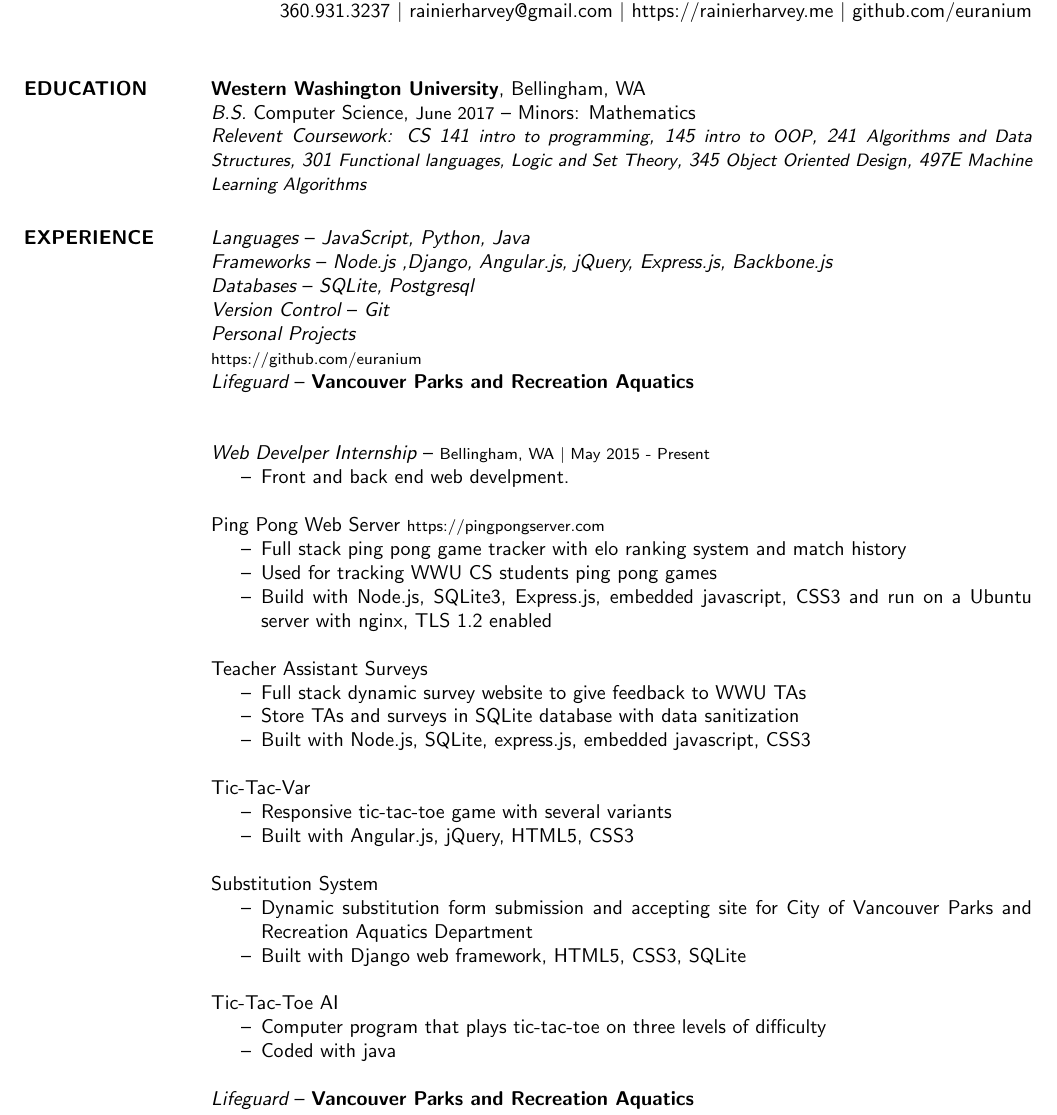
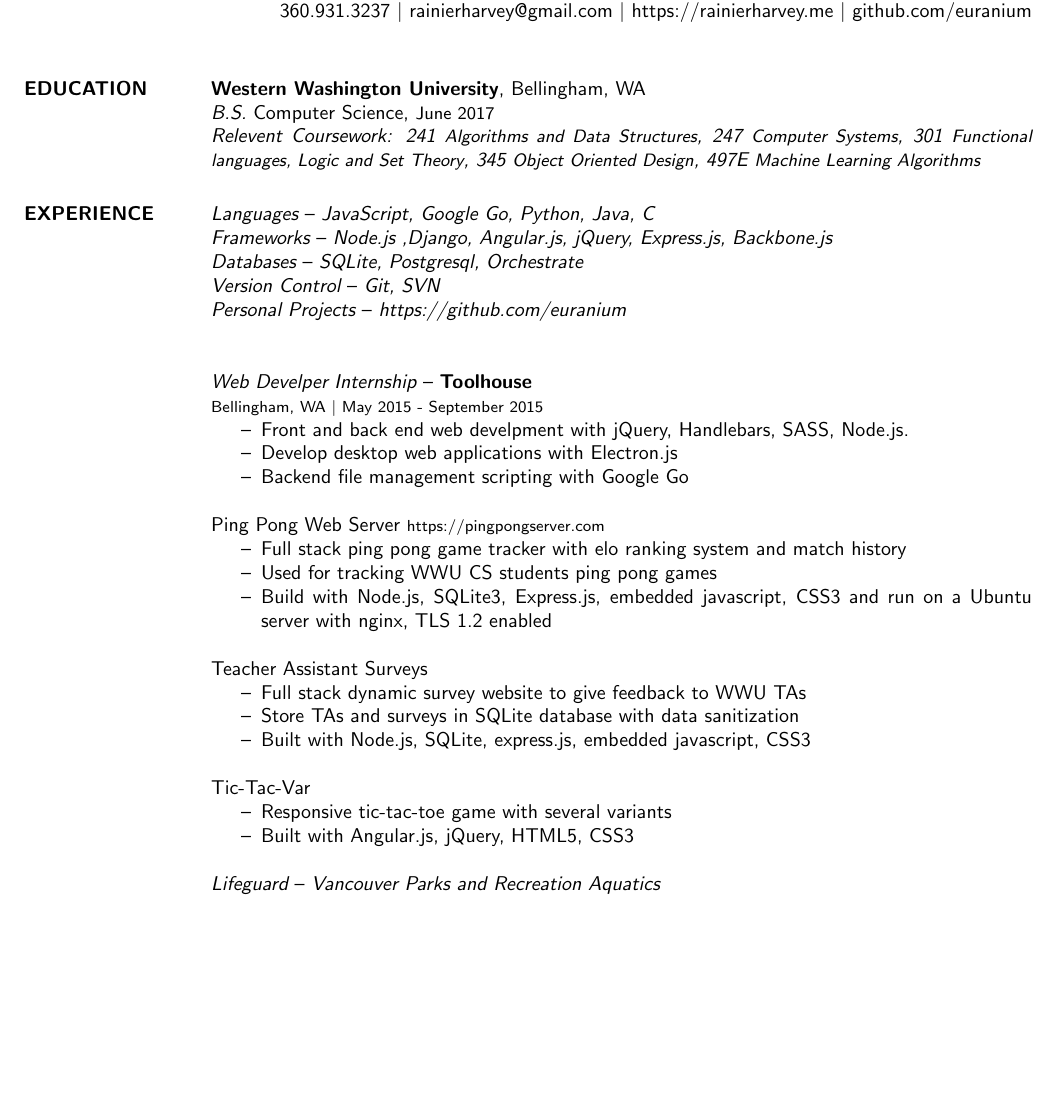
Before and after one commit to euranium/Resume, a LaTeX CV (Rainier_Harvey_Resume.tex): part of page 1 of 2 before the commit and part of the page after it, cut so that both start at the same text, the shorter picture padded with empty space. The pictures show the PDF file Rainier_Harvey_Resume.pdf that the author committed with the source.

Commit message:
updated resume for summer 2015

```diff
--- a/Rainier_Harvey_Resume.tex
+++ b/Rainier_Harvey_Resume.tex
@@ -20,24 +20,24 @@
 
 \section{EDUCATION}
 	{\bf Western Washington University}, Bellingham, WA \\
-	{\sl B.S.} Computer Science, {\small June 2017} -- Minors: Mathematics \\
-	{\sl Relevent Coursework: CS 141 {\small intro to programming}, 145 {\small intro to OOP}, 241 {\small Algorithms and Data Structures},
+	{\sl B.S.} Computer Science, {\small June 2017} \\
+	{\sl Relevent Coursework: 241 {\small Algorithms and Data Structures}, 247 {\small Computer Systems},
 	301 {\small Functional languages, Logic and Set Theory}, 345 {\small Object Oriented Design}, 497E {\small Machine Learning Algorithms}}
-
 \section{EXPERIENCE}
 
 	%-- Personal projects --%
-	{\sl Languages} -- {\sl JavaScript, Python, Java}\\
+	{\sl Languages} -- {\sl JavaScript, Google Go, Python, Java, C}\\
 	{\sl Frameworks} -- {\sl Node.js ,Django, Angular.js, jQuery, Express.js, Backbone.js} \\
-	{\sl Databases} -- {\sl SQLite, Postgresql} \\
-	{\sl Version Control} -- {\sl Git}\\
-	{\sl Personal Projects}\\
-	{\footnotesize https://github.com/euranium}\\
-	{\sl Lifeguard} -- {\bf Vancouver Parks and Recreation Aquatics} \\
+	{\sl Databases} -- {\sl SQLite, Postgresql, Orchestrate} \\
+	{\sl Version Control} -- {\sl Git, SVN}\\
+	{\sl Personal Projects} -- {\sl https://github.com/euranium}\\
 
-	{\sl Web Develper Internship} -- {\footnotesize Bellingham, WA $|$  May 2015 - Present}
+	{\sl Web Develper Internship} -- {\bf Toolhouse} \\
+	{\footnotesize Bellingham, WA $|$  May 2015 - September 2015}
 	\begin{itemize} \itemsep -2pt
-		\item Front and back end web develpment.
+		\item Front and back end web develpment with jQuery, Handlebars, SASS, Node.js.
+		\item Develop desktop web applications with Electron.js
+		\item Backend file management scripting with Google Go
 	\end{itemize}
 	Ping Pong Web Server {\footnotesize https://pingpongserver.com}
 \begin{itemize}\itemsep -2pt
@@ -56,18 +56,8 @@
 		\item Responsive tic-tac-toe game with several variants
 		\item Built with Angular.js, jQuery, HTML5, CSS3
 	\end{itemize}
-	Substitution System
-	\begin{itemize} \itemsep -2pt
-		\item Dynamic substitution form submission and accepting site for City of Vancouver Parks and Recreation Aquatics Department
-		\item Built with Django web framework, HTML5, CSS3, SQLite
-	\end{itemize}
-	Tic-Tac-Toe AI
-	\begin{itemize} \itemsep -2pt
-		\item Computer program that plays tic-tac-toe on three levels of difficulty
-		\item Coded with java
-	\end{itemize}
 
-	{\sl Lifeguard} -- {\bf Vancouver Parks and Recreation Aquatics} \\
+	{\sl Lifeguard} -- {\sl Vancouver Parks and Recreation Aquatics} \\
 	{\footnotesize Vancouver, WA $|$  June 2010 - September 2014}
 	\begin{itemize} \itemsep -2pt
 		\item CPR, AED, emergency equipment application and first aid training.
```
Also changed, not shown: Rainier_Harvey_Resume.pdf, Rainier_Harvey_Resume.tex (12 more changed lines).
